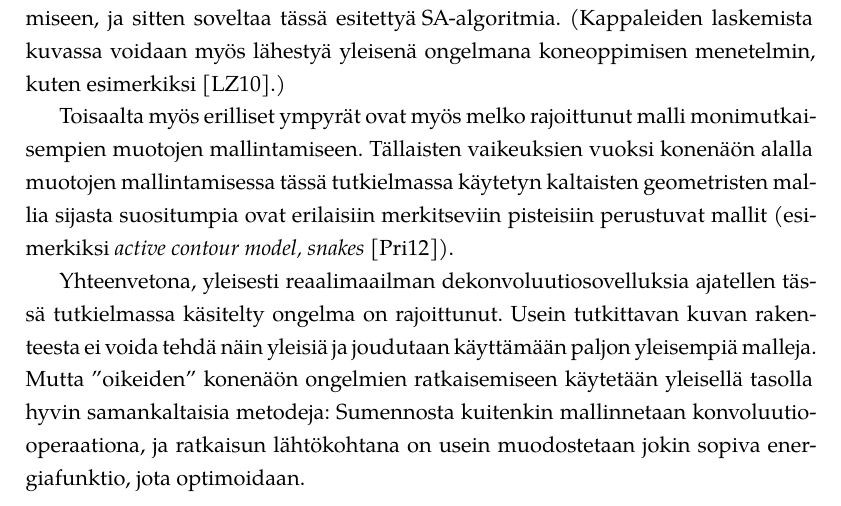
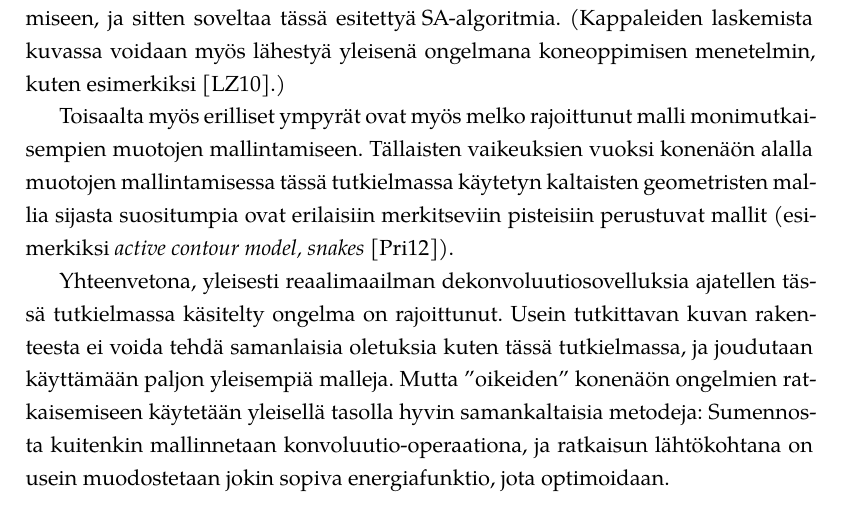
Before and after one commit to aa-m-sa/kandi-tutkielma, a LaTeX document (Tutkielma/kandidaatintutkielma.tex, which reads Tutkielma/content/pohdinta.tex): part of page 54 of 56, cut so that both start at the same text. Compiled offline with XeLaTeX; a missing font is replaced by an installed copy or a similar font.

Commit message:
minor fixes

```diff
--- a/Tutkielma/content/pohdinta.tex
+++ b/Tutkielma/content/pohdinta.tex
@@ -92,7 +92,7 @@ Toisaalta myös erilliset ympyrät ovat myös melko rajoittunut malli monimutkai
 Tällaisten vaikeuksien vuoksi konenäön alalla muotojen mallintamisessa  tässä tutkielmassa käytetyn kaltaisten geometristen mallia sijasta suositumpia ovat erilaisiin merkitseviin pisteisiin perustuvat mallit (esimerkiksi \emph{active contour model, snakes} \cite{prince2012}).
 
 Yhteenvetona, yleisesti reaalimaailman dekonvoluutiosovelluksia ajatellen tässä tutkielmassa käsitelty ongelma on rajoittunut.
-Usein tutkittavan kuvan rakenteesta ei voida tehdä näin yleisiä ja joudutaan käyttämään paljon yleisempiä malleja.
+Usein tutkittavan kuvan rakenteesta ei voida tehdä samanlaisia oletuksia kuten tässä tutkielmassa, ja joudutaan käyttämään paljon yleisempiä malleja.
 Mutta ''oikeiden'' konenäön ongelmien ratkaisemiseen käytetään yleisellä tasolla hyvin samankaltaisia metodeja:
 Sumennosta kuitenkin mallinnetaan konvoluutio-operaationa,
 ja ratkaisun lähtökohtana on usein muodostetaan jokin sopiva energiafunktio, jota optimoidaan.
```
Also changed, not shown: pdf/kandidaatintutkielma-ilmanabs-2016-03-15.pdf (deleted), pdf/kandidaatintutkielma-internet-2016-04-02.pdf (added).
